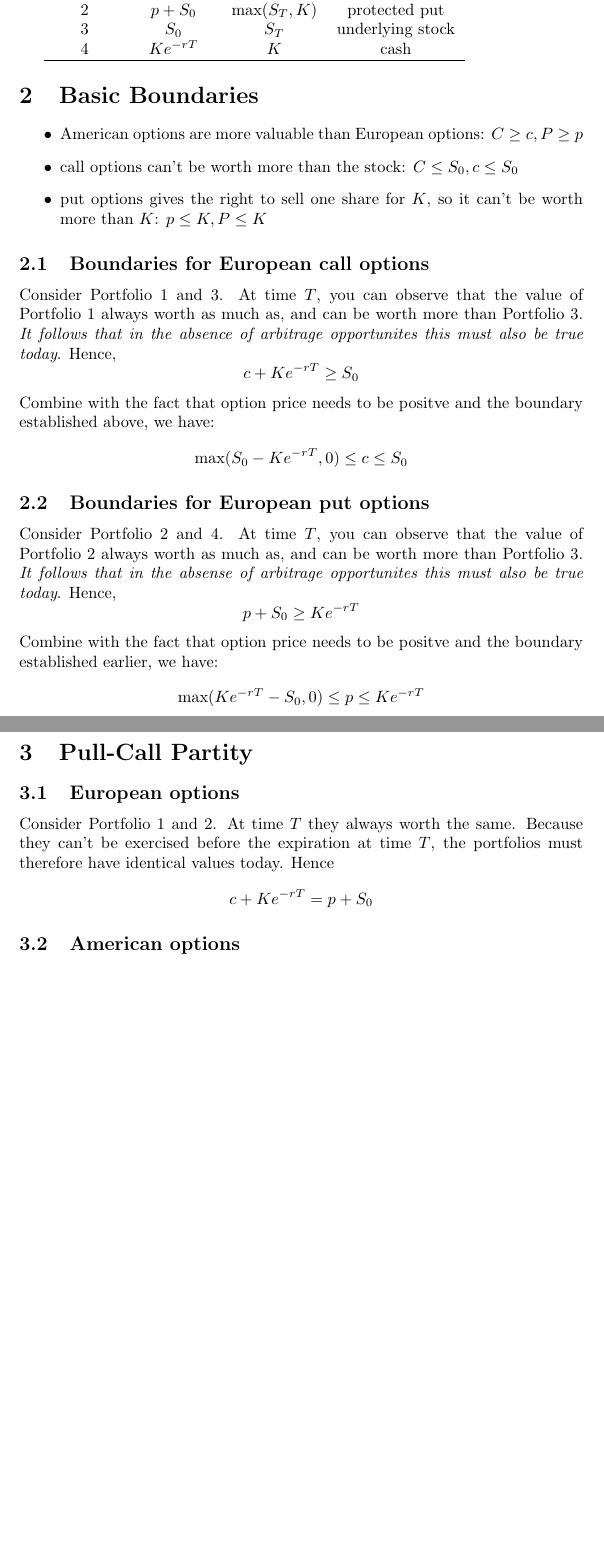
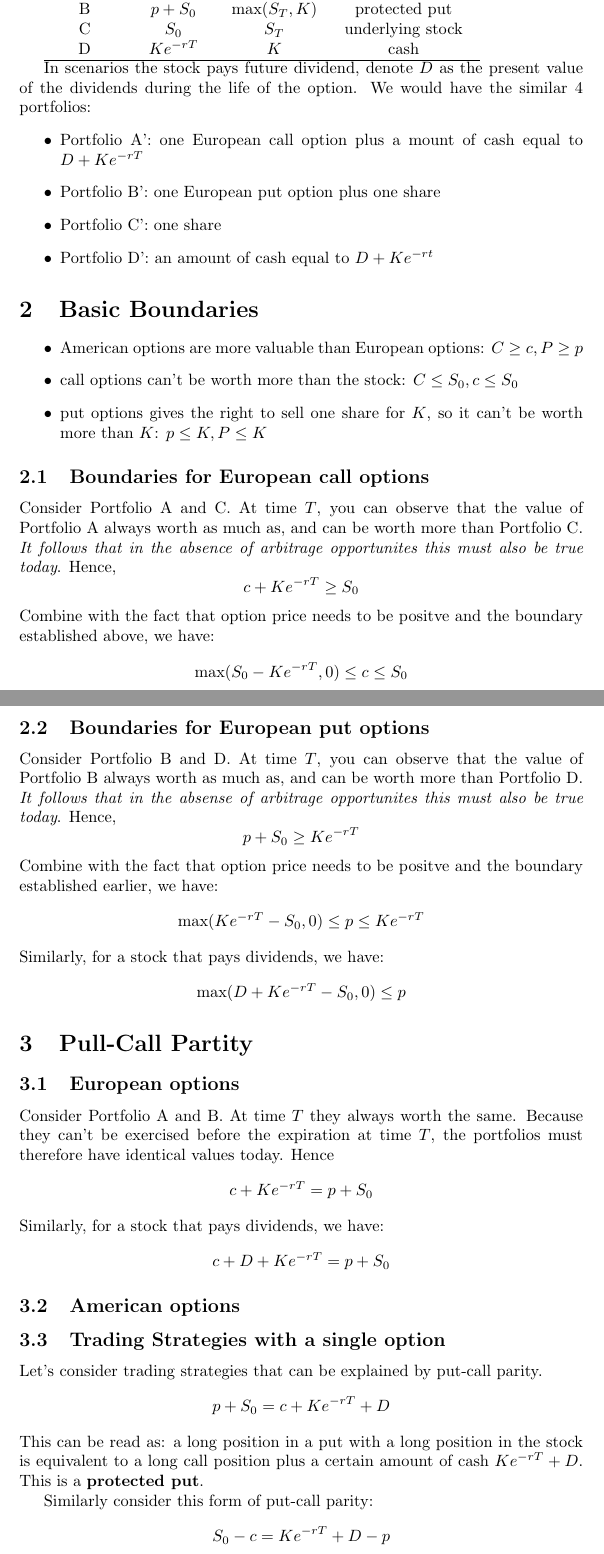
Before and after one commit to dhu23/athenaeum, a LaTeX document (option_intuition.tex): two parts of pages 2 and 3 of 3, joined at a grey line, cut so that both start at the same text, the shorter picture padded with empty space. Compiled offline with pdfLaTeX.

Commit message:
added single option strategy

```diff
--- a/option_intuition.tex
+++ b/option_intuition.tex
@@ -53,12 +54,22 @@ This can be summarized as the following table content:
     \hline \\
     Portfolio & t=0 & t=T & Note \\
     \hline \\
-    1 & \(c + Ke^{-rT}\) & \(\max(S_T, K)\) & covered call \\
-    2 & \(p + S_0\) & \(\max(S_T, K)\) & protected put \\
-    3 & $S_0$ & $S_T$ & underlying stock \\
-    4 & \(Ke^{-rT}\) & $K$ & cash \\
+    A & \(c + Ke^{-rT}\) & \(\max(S_T, K)\) & long call with cash \\
+    B & \(p + S_0\) & \(\max(S_T, K)\) & protected put \\
+    C & $S_0$ & $S_T$ & underlying stock \\
+    D & \(Ke^{-rT}\) & $K$ & cash \\
     \hline
 \end{tabular}
+
+In scenarios the stock pays future dividend, denote $D$ as the present
+value of the dividends during the life of the option. We would have the
+similar 4 portfolios:
+\begin{itemize}
+    \item Portfolio A': one European call option plus a mount of cash equal to \(D+Ke^{-rT}\)
+    \item Portfolio B': one European put option plus one share
+    \item Portfolio C': one share
+    \item Portfolio D': an amount of cash equal to \(D+Ke^{-rt}\)
+\end{itemize}
 
 \section{Basic Boundaries}
 \begin{itemize}
@@ -72,9 +83,9 @@ This can be summarized as the following table content:
 \end{itemize}
 
 \subsection{Boundaries for European call options}
-Consider Portfolio 1 and 3. At time $T$, you can observe that the
-value of Portfolio 1 always worth as much as, and can be worth more than
-Portfolio 3. \textit{It follows that in the absence of arbitrage opportunites this
+Consider Portfolio A and C. At time $T$, you can observe that the
+value of Portfolio A always worth as much as, and can be worth more than
+Portfolio C. \textit{It follows that in the absence of arbitrage opportunites this
 must also be true today}. Hence,
 \[
 c + Ke^{-rT} \ge S_0
@@ -87,8 +102,8 @@ established above, we have:
 
 \subsection{Boundaries for European put options}
-Consider Portfolio 2 and 4. At time $T$, you can observe that the value
-of Portfolio 2 always worth as much as, and can be worth more than
-Portfolio 3. \textit{It follows that in the absense of arbitrage opportunites
+Consider Portfolio B and D. At time $T$, you can observe that the value
+of Portfolio B always worth as much as, and can be worth more than
+Portfolio D. \textit{It follows that in the absense of arbitrage opportunites
 this must also be true today}. Hence,
 \[
 p + S_0 \ge Ke^{-rT}
@@ -98,15 +113,34 @@ established earlier, we have:
 \[
 \max(Ke^{-rT} - S_0, 0) \le p \le Ke^{-rT}
 \]
+Similarly, for a stock that pays dividends, we have:
+\[
+\max(D + Ke^{-rT} - S_0, 0) \le p
+\]
 
 \section{Pull-Call Partity}
 \subsection{European options}
-Consider Portfolio 1 and 2. At time $T$ they always worth the same. Because
+Consider Portfolio A and B. At time $T$ they always worth the same. Because
 they can't be exercised before the expiration at time $T$, the portfolios must
 therefore have identical values today. Hence
 \[
 c + Ke^{-rT} = p + S_0
 \]
+Similarly, for a stock that pays dividends, we have:
+\[
+c + D + Ke^{-rT} = p + S_0
+\]
 
 \subsection{American options}
+\subsection{Trading Strategies with a single option}
+Let's consider trading strategies that can be explained by put-call parity.
+\[
+p + S_0 = c + Ke^{-rT} + D
+\]
+This can be read as: a long position in a put with a long position in the stock is
+equivalent to a long call position plus a certain amount of cash $Ke^{-rT} + D$.
+This is a \textbf{protected put}.
 
+Similarly consider this form of put-call parity:
+\[
+S_0 - c = Ke^{-rT} + D - p
```
Also changed, not shown: option_intuition.pdf, option_intuition.tex (9 more changed lines).
